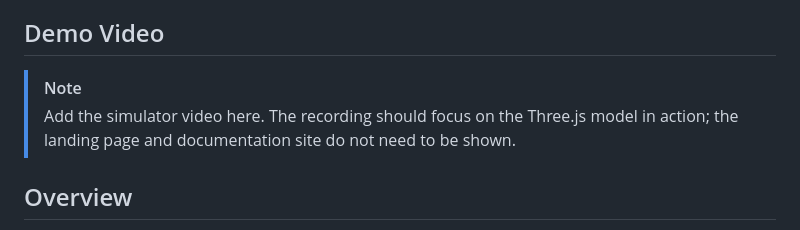
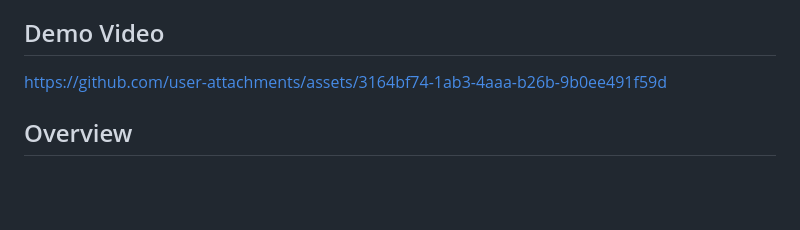
Before and after one commit to elcokiin/Andean-Water-Stress-Simulator, a Markdown page: README.md, the part around the change. Drawn GitHub-style; blank space fills up the shorter version.

Commit message:
docs: add simulator demo video

```diff
--- a/README.md
+++ b/README.md
@@ -19,19 +19,7 @@ Astro documentation site, and reusable causal/system-flow diagrams.
 
 ## Demo Video
 
-> [!NOTE]
-> Add the simulator video here. The recording should focus on the Three.js model
-> in action; the landing page and documentation site do not need to be shown.
-
-<!--
-Recommended options:
-
-1. Upload the video to the repository or GitHub release assets and paste the URL:
-   https://github.com/user-attachments/assets/your-video-id
-
-2. Or keep a local preview asset:
-   <video src="./docs/demo.mp4" controls width="100%"></video>
--->
+https://github.com/user-attachments/assets/3164bf74-1ab3-4aaa-b26b-9b0ee491f59d
 
 ## Overview
 
```
